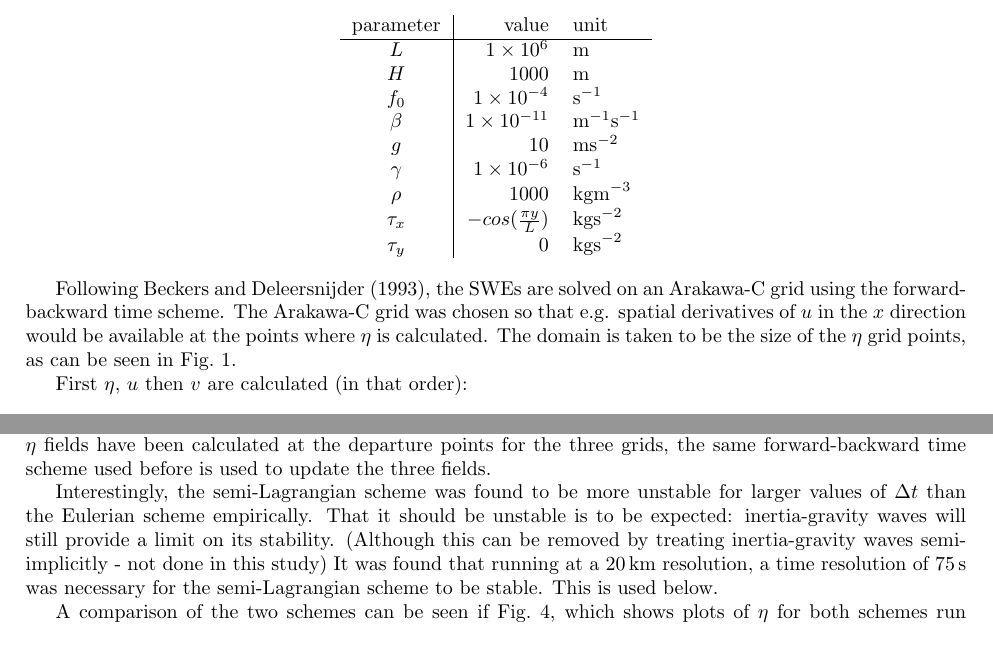
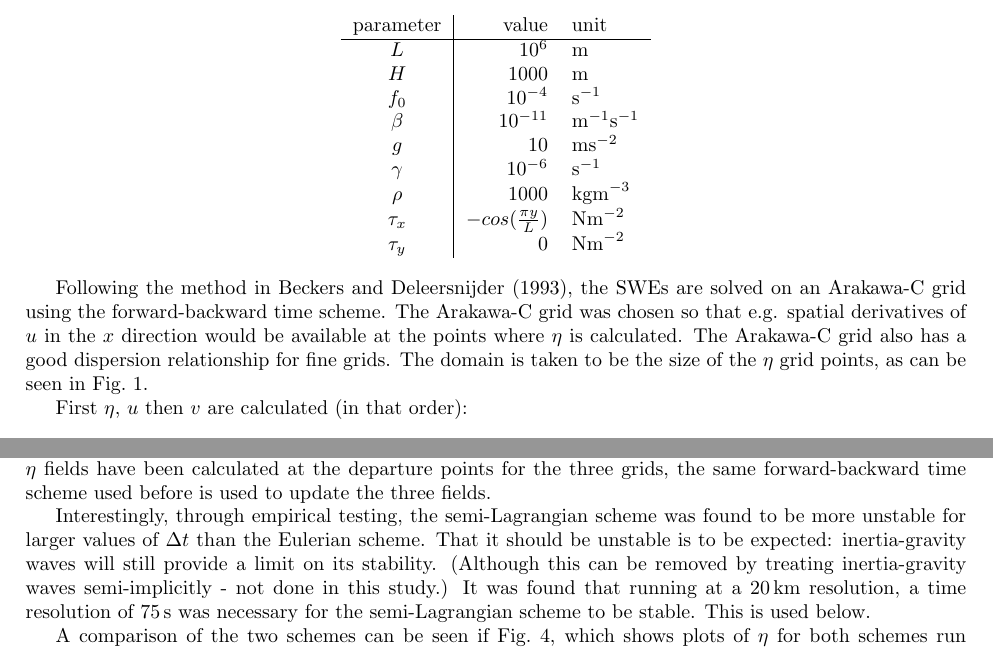
Before and after one commit to markmuetz/mtmw14, a LaTeX document (project2/writeup/project2.tex): two parts of pages 1 and 5 of 6, joined at a grey line, cut so that both start at the same text. Compiled offline with pdfLaTeX.

Commit message:
Fix units/number formats in table, add docstrings to code, fix some small issues in writeup.

```diff
--- a/project2/writeup/project2.tex
+++ b/project2/writeup/project2.tex
@@ -69,22 +69,23 @@ with the sides being given by $L$.  The values used for the parameters were:
     \begin{tabular}{ c|r l }
 	parameter & value & unit \\
 	\hline
-	$L$ & \SI{1e6}{} & \SI{}{m} \\
-	$H$ & \SI{1000}{} & \SI{}{m} \\
-	$f_0$ & \SI{1e-4}{} & \SI{}{s^{-1}} \\
-	$\beta$ & \SI{1e-11}{} & \SI{}{m^{-1} s^{-1}} \\
-	$g$ & \SI{10}{} & \SI{}{m s^{-2}} \\
-	$\gamma$ & \SI{1e-6}{} & \SI{}{s^{-1}} \\
-	$\rho$ & \SI{1000}{} & \SI{}{kg m^{-3}} \\
-	$\tau_x$ & $-cos(\frac{\pi y}{L})$ & \SI{}{kg s^{-2}} \\
-	$\tau_y$ & 0 & \SI{}{kg s^{-2}}  \\
+	$L$ & $10^6$ & \SI{}{m} \\
+	$H$ & $1000$ & \SI{}{m} \\
+	$f_0$ & $10^{-4}$ & \SI{}{s^{-1}} \\
+	$\beta$ & $10^{-11}$ & \SI{}{m^{-1} s^{-1}} \\
+	$g$ & 10 & \SI{}{m s^{-2}} \\
+	$\gamma$ & $10^{-6}$ & \SI{}{s^{-1}} \\
+	$\rho$ & 1000 & \SI{}{kg m^{-3}} \\
+	$\tau_x$ & $-cos(\frac{\pi y}{L})$ & \SI{}{N m^{-2}} \\
+	$\tau_y$ & 0 & \SI{}{N m^{-2}}  \\
     \end{tabular}
 \end{center}
 
-Following \textcite{beckers1993stability}, the SWEs are solved on an Arakawa-C grid using the
-forward-backward time scheme. The Arakawa-C grid was chosen so that e.g. spatial derivatives of $u$
-in the $x$ direction would be available at the points where $\eta$ is calculated. The domain is
-taken to be the size of the $\eta$ grid points, as can be seen in Fig.\ \ref{fig:arakawa_c_grid}.
+Following the method in \textcite{beckers1993stability}, the SWEs are solved on an Arakawa-C grid
+using the forward-backward time scheme. The Arakawa-C grid was chosen so that e.g. spatial
+derivatives of $u$ in the $x$ direction would be available at the points where $\eta$ is calculated.
+The Arakawa-C grid also has a good dispersion relationship for fine grids. The domain is taken to be
+the size of the $\eta$ grid points, as can be seen in Fig.\ \ref{fig:arakawa_c_grid}.
 
 \begin{figure}[ht!]
     \centering
@@ -272,12 +273,12 @@ study. Once the values of the $u$, $v$ and $\eta$ fields have been calculated at
 for the three grids, the same forward-backward time scheme used before is used to update the three
 fields.
 
-Interestingly, the semi-Lagrangian scheme was found to be more unstable for larger values of $\Delta
-t$ than the Eulerian scheme empirically. That it should be unstable is to be expected:
-inertia-gravity waves will still provide a limit on its stability. (Although this can be removed by
-treating inertia-gravity waves semi-implicitly - not done in this study) It was found that running
-at a \SI{20}{km} resolution, a time resolution of \SI{75}{s} was necessary for the semi-Lagrangian
-scheme to be stable. This is used below.
+Interestingly, through empirical testing, the semi-Lagrangian scheme was found to be more unstable
+for larger values of $\Delta t$ than the Eulerian scheme. That it should be unstable is to be
+expected: inertia-gravity waves will still provide a limit on its stability. (Although this can be
+removed by treating inertia-gravity waves semi-implicitly - not done in this study.) It was found
+that running at a \SI{20}{km} resolution, a time resolution of \SI{75}{s} was necessary for the
+semi-Lagrangian scheme to be stable. This is used below.
 
 A comparison of the two schemes can be seen if Fig.\ \ref{fig:task_d_eta}, which shows plots of
 $\eta$ for both schemes run with $\Delta x = \Delta y = $ \SI{20}{km}, and $\Delta t = $
```
Also changed, not shown: project2/writeup/project2.tex (4 more changed lines), 7 other files.
